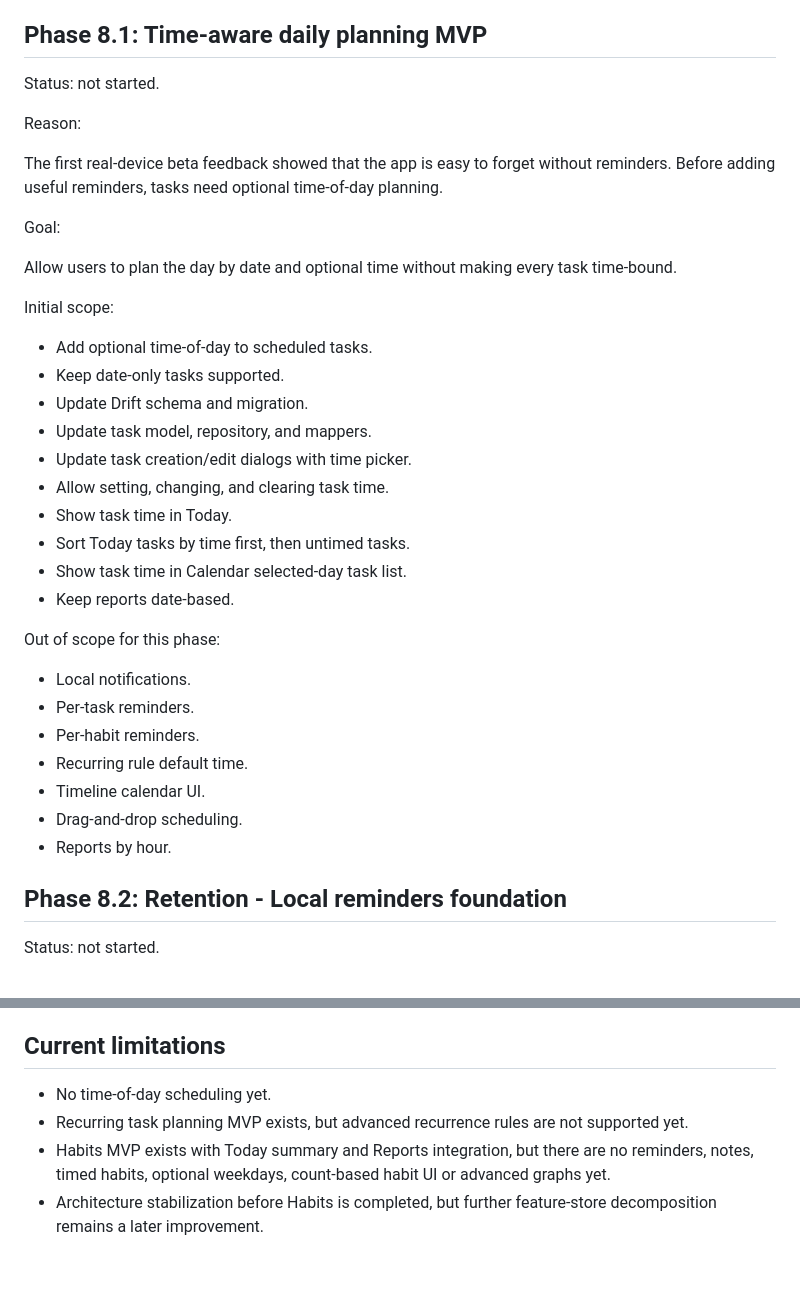
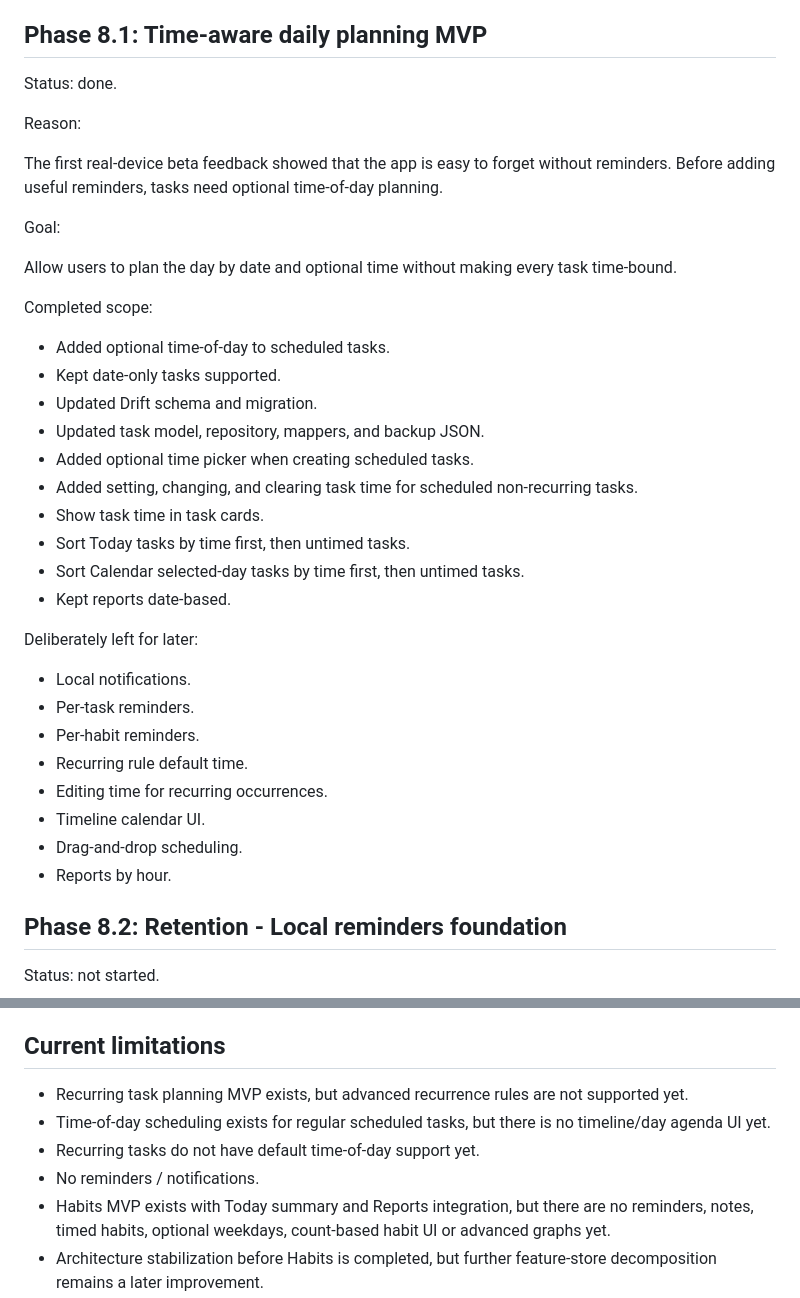
Before and after one commit to NurzhanSarsenbayev/goal_planner, a Markdown page: docs/roadmap.md, 2 parts joined by grey strips. GitHub-like rendering; blank space fills up the shorter version.

Commit message:
Close time-aware planning phase

```diff
--- a/docs/roadmap.md
+++ b/docs/roadmap.md
@@ -1307,7 +1307,7 @@ Failure signals:
 
 ## Phase 8.1: Time-aware daily planning MVP
 
-Status: not started.
+Status: done.
 
 Reason:
 
@@ -1317,29 +1317,29 @@ Goal:
 
 Allow users to plan the day by date and optional time without making every task time-bound.
 
-Initial scope:
-
-- Add optional time-of-day to scheduled tasks.
-- Keep date-only tasks supported.
-- Update Drift schema and migration.
-- Update task model, repository, and mappers.
-- Update task creation/edit dialogs with time picker.
-- Allow setting, changing, and clearing task time.
-- Show task time in Today.
+Completed scope:
+
+- Added optional time-of-day to scheduled tasks.
+- Kept date-only tasks supported.
+- Updated Drift schema and migration.
+- Updated task model, repository, mappers, and backup JSON.
+- Added optional time picker when creating scheduled tasks.
+- Added setting, changing, and clearing task time for scheduled non-recurring tasks.
+- Show task time in task cards.
 - Sort Today tasks by time first, then untimed tasks.
-- Show task time in Calendar selected-day task list.
-- Keep reports date-based.
-
-Out of scope for this phase:
+- Sort Calendar selected-day tasks by time first, then untimed tasks.
+- Kept reports date-based.
+
+Deliberately left for later:
 
 - Local notifications.
 - Per-task reminders.
 - Per-habit reminders.
 - Recurring rule default time.
+- Editing time for recurring occurrences.
 - Timeline calendar UI.
 - Drag-and-drop scheduling.
 - Reports by hour.
-
 
 ## Phase 8.2: Retention - Local reminders foundation
 
@@ -1492,8 +1492,10 @@ Main differentiator:
 
 ## Current limitations
 
-- No time-of-day scheduling yet.
 - Recurring task planning MVP exists, but advanced recurrence rules are not supported yet.
+- Time-of-day scheduling exists for regular scheduled tasks, but there is no timeline/day agenda UI yet.
+- Recurring tasks do not have default time-of-day support yet.
+- No reminders / notifications.
 - Habits MVP exists with Today summary and Reports integration, but there are no reminders, notes, timed habits, optional weekdays, count-based habit UI or advanced graphs yet.
 - Architecture stabilization before Habits is completed, but further feature-store decomposition remains a later improvement.
 - Reports support only Today / Last 7 days / Last 14 days.
```
